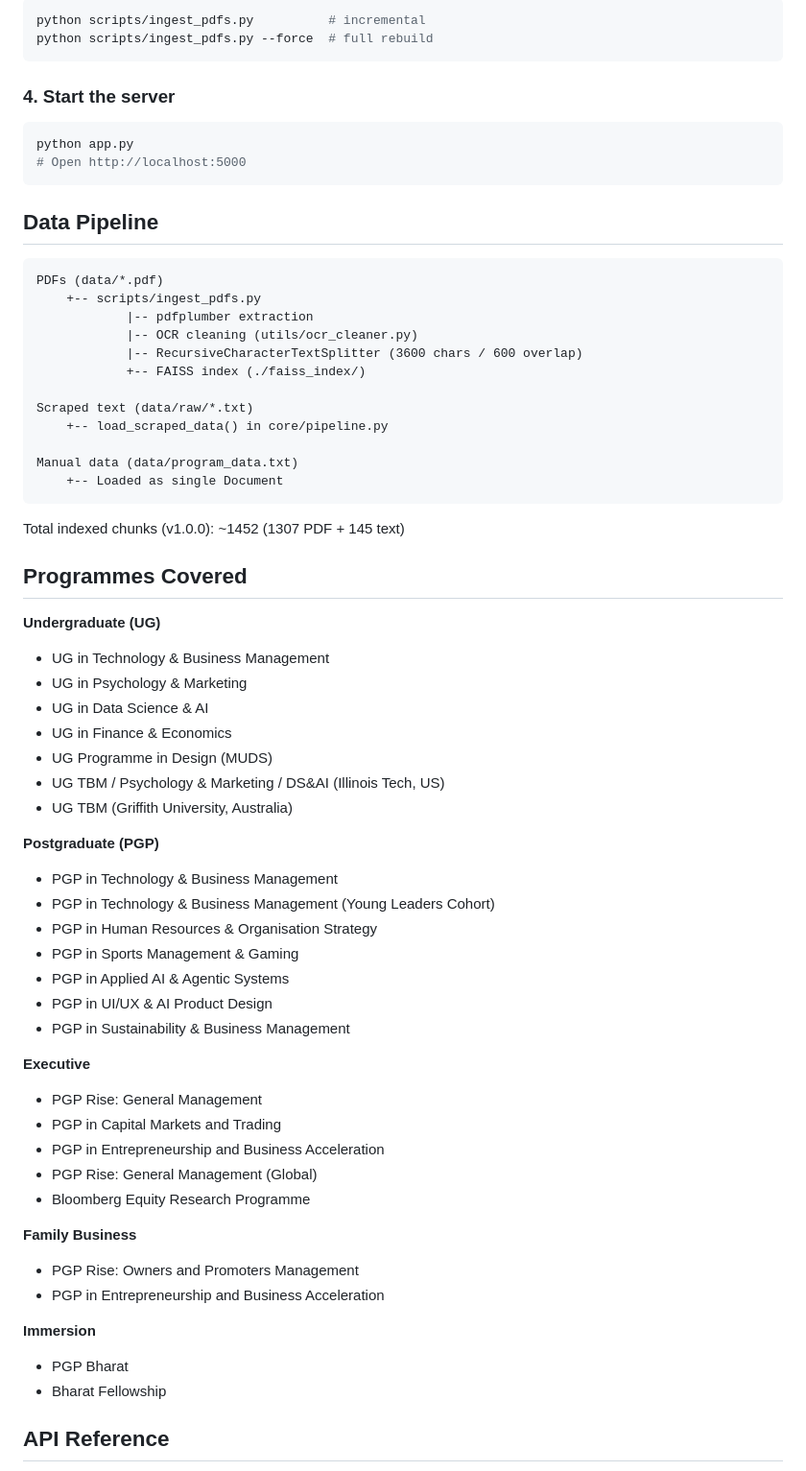
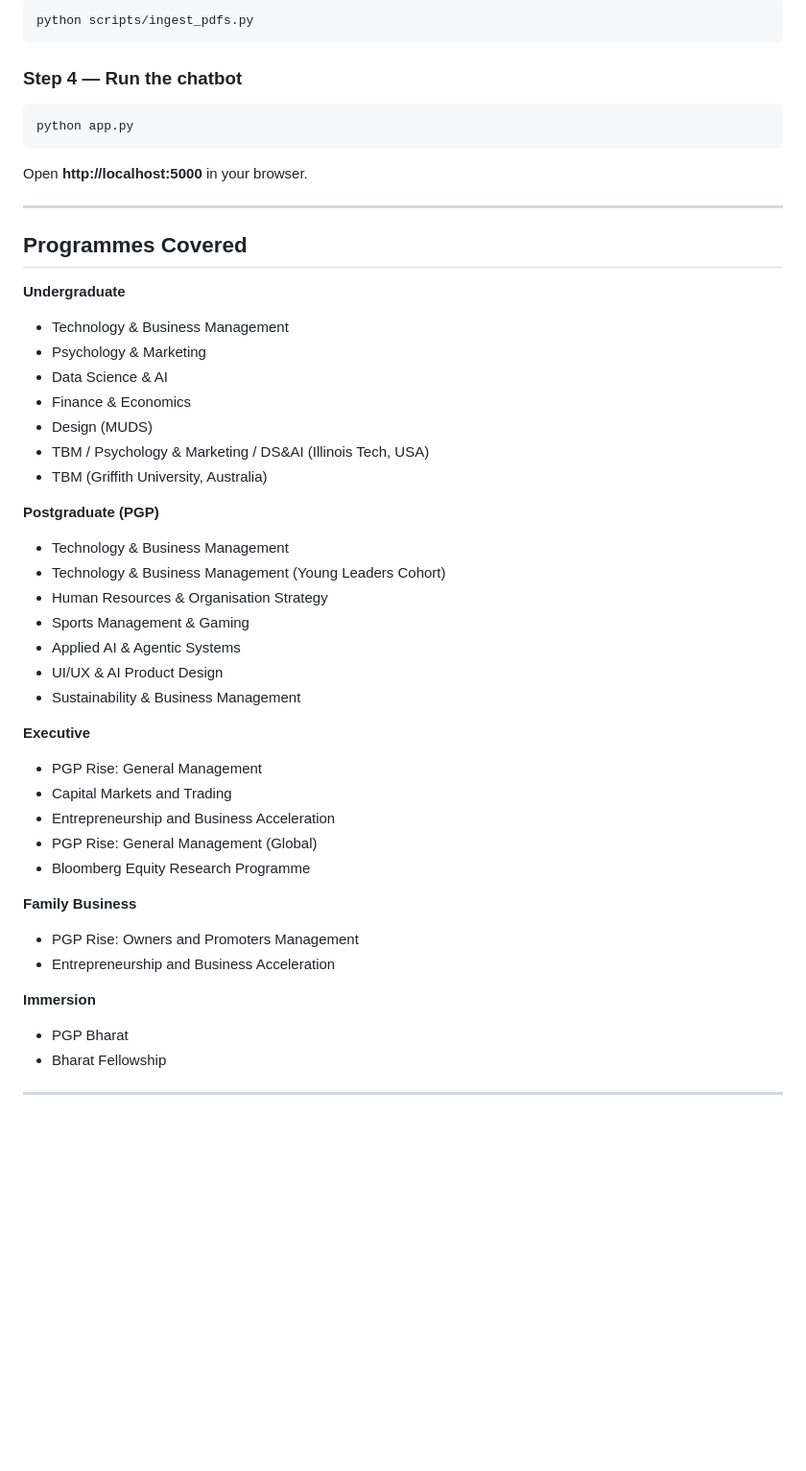
Before and after one commit to sripathi-rajan/pgp-ai-chatbot, a Markdown page: README.md, the part around one of its changes. Shown at 96% size. Rendered like a GitHub page; blank space fills up the shorter version.

````diff
--- a/README.md
+++ b/README.md
@@ -79,69 +35,52 @@ set GROQ_API_KEY=gsk_your_key_here
 
 ```bash
-python scripts/ingest_pdfs.py          # incremental
-python scripts/ingest_pdfs.py --force  # full rebuild
+python scripts/ingest_pdfs.py
 ```
 
-### 4. Start the server
+### Step 4 — Run the chatbot
 
 ```bash
 python app.py
-# Open http://localhost:5000
 ```
 
-## Data Pipeline
+Open **http://localhost:5000** in your browser.
 
-```
-PDFs (data/*.pdf)
-    +-- scripts/ingest_pdfs.py
-            |-- pdfplumber extraction
-            |-- OCR cleaning (utils/ocr_cleaner.py)
-            |-- RecursiveCharacterTextSplitter (3600 chars / 600 overlap)
-            +-- FAISS index (./faiss_index/)
-
-Scraped text (data/raw/*.txt)
-    +-- load_scraped_data() in core/pipeline.py
-
-Manual data (data/program_data.txt)
-    +-- Loaded as single Document
-```
-
-Total indexed chunks (v1.0.0): ~1452 (1307 PDF + 145 text)
+---
 
 ## Programmes Covered
 
-**Undergraduate (UG)**
-- UG in Technology & Business Management
-- UG in Psychology & Marketing
-- UG in Data Science & AI
-- UG in Finance & Economics
-- UG Programme in Design (MUDS)
-- UG TBM / Psychology & Marketing / DS&AI (Illinois Tech, US)
-- UG TBM (Griffith University, Australia)
+**Undergraduate**
+- Technology & Business Management
+- Psychology & Marketing
+- Data Science & AI
+- Finance & Economics
+- Design (MUDS)
+- TBM / Psychology & Marketing / DS&AI (Illinois Tech, USA)
+- TBM (Griffith University, Australia)
 
 **Postgraduate (PGP)**
-- PGP in Technology & Business Management
-- PGP in Technology & Business Management (Young Leaders Cohort)
-- PGP in Human Resources & Organisation Strategy
-- PGP in Sports Management & Gaming
-- PGP in Applied AI & Agentic Systems
-- PGP in UI/UX & AI Product Design
-- PGP in Sustainability & Business Management
+- Technology & Business Management
+- Technology & Business Management (Young Leaders Cohort)
+- Human Resources & Organisation Strategy
+- Sports Management & Gaming
+- Applied AI & Agentic Systems
+- UI/UX & AI Product Design
+- Sustainability & Business Management
 
 **Executive**
 - PGP Rise: General Management
-- PGP in Capital Markets and Trading
-- PGP in Entrepreneurship and Business Acceleration
+- Capital Markets and Trading
+- Entrepreneurship and Business Acceleration
 - PGP Rise: General Management (Global)
 - Bloomberg Equity Research Programme
 
 **Family Business**
 - PGP Rise: Owners and Promoters Management
-- PGP in Entrepreneurship and Business Acceleration
+- Entrepreneurship and Business Acceleration
 
 **Immersion**
 - PGP Bharat
 - Bharat Fellowship
 
-## API Reference
+---
 
````
Also changed, not shown: other parts of README.md (+46 -134 lines).
